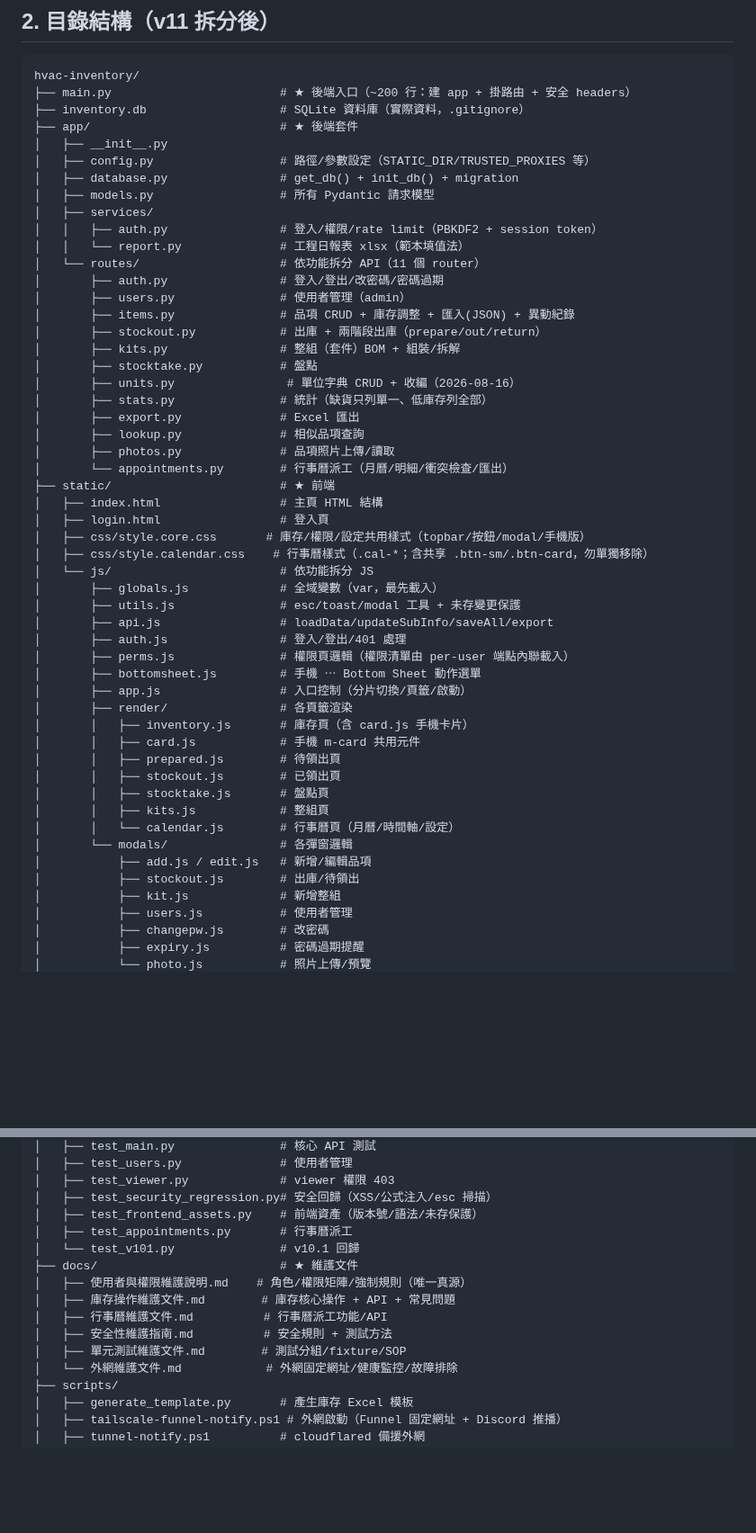
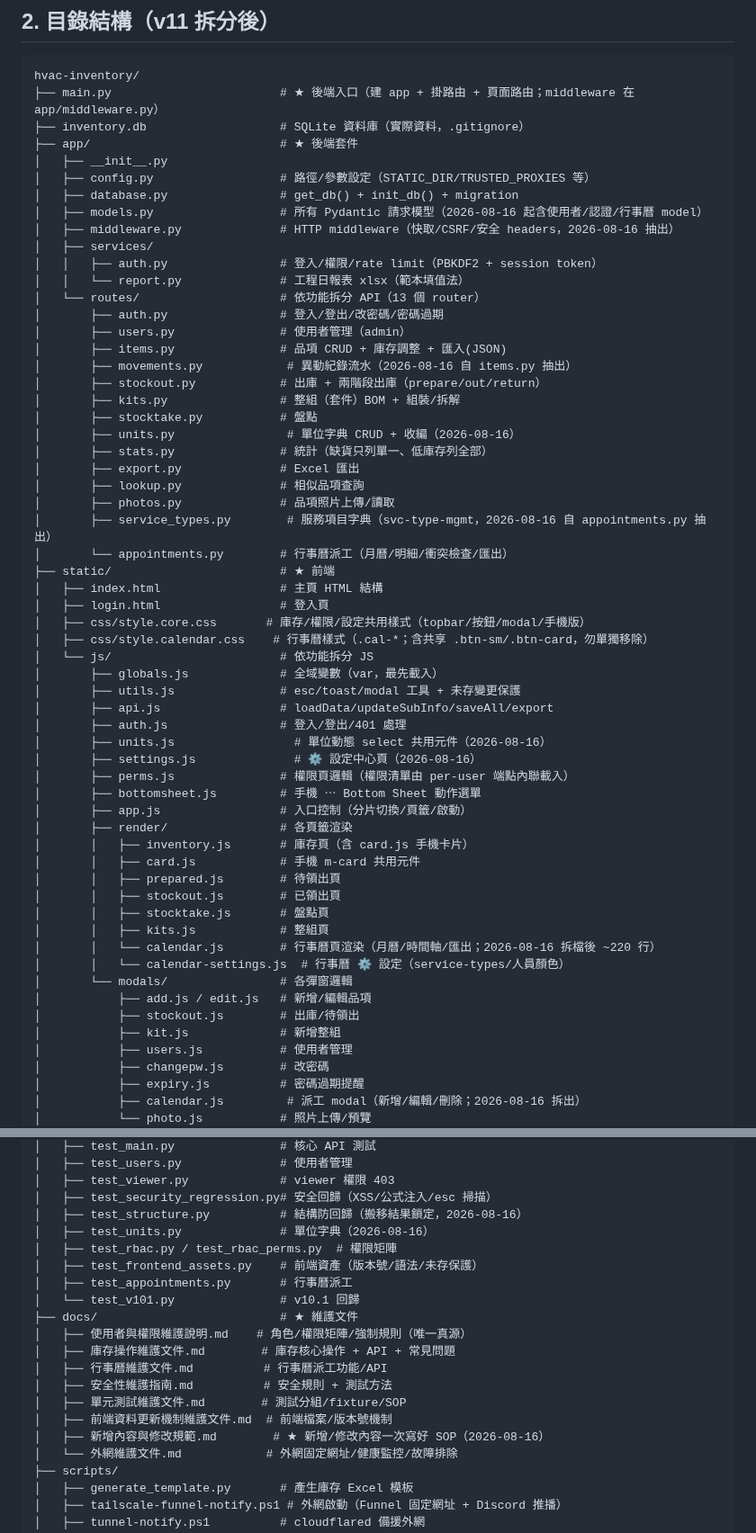
Before and after one commit to jlin53882/hvac-inventory, a Markdown page: 專案架構.md, 2 parts joined by grey strips. Shown at 90% size. GitHub-like rendering; blank space fills up the shorter version.

````diff
--- a/專案架構.md
+++ b/專案架構.md
@@ -25,20 +25,22 @@
 
 ```
 hvac-inventory/
-├── main.py                        # ★ 後端入口（~200 行：建 app + 掛路由 + 安全 headers）
+├── main.py                        # ★ 後端入口（建 app + 掛路由 + 頁面路由；middleware 在 app/middleware.py）
 ├── inventory.db                   # SQLite 資料庫（實際資料，.gitignore）
 ├── app/                           # ★ 後端套件
 │   ├── __init__.py
 │   ├── config.py                  # 路徑/參數設定（STATIC_DIR/TRUSTED_PROXIES 等）
 │   ├── database.py                # get_db() + init_db() + migration
-│   ├── models.py                  # 所有 Pydantic 請求模型
+│   ├── models.py                  # 所有 Pydantic 請求模型（2026-08-16 起含使用者/認證/行事曆 model）
+│   ├── middleware.py              # HTTP middleware（快取/CSRF/安全 headers，2026-08-16 抽出）
 │   ├── services/
 │   │   ├── auth.py                # 登入/權限/rate limit（PBKDF2 + session token）
 │   │   └── report.py              # 工程日報表 xlsx（範本填值法）
-│   └── routes/                    # 依功能拆分 API（11 個 router）
+│   └── routes/                    # 依功能拆分 API（13 個 router）
 │       ├── auth.py                # 登入/登出/改密碼/密碼過期
 │       ├── users.py               # 使用者管理（admin）
-│       ├── items.py               # 品項 CRUD + 庫存調整 + 匯入(JSON) + 異動紀錄
+│       ├── items.py               # 品項 CRUD + 庫存調整 + 匯入(JSON)
+│       ├── movements.py            # 異動紀錄流水（2026-08-16 自 items.py 抽出）
 │       ├── stockout.py            # 出庫 + 兩階段出庫（prepare/out/return）
 │       ├── kits.py                # 整組（套件）BOM + 組裝/拆解
 │       ├── stocktake.py           # 盤點
@@ -47,6 +49,7 @@ hvac-inventory/
 │       ├── export.py              # Excel 匯出
 │       ├── lookup.py              # 相似品項查詢
 │       ├── photos.py              # 品項照片上傳/讀取
+│       ├── service_types.py        # 服務項目字典（svc-type-mgmt，2026-08-16 自 appointments.py 抽出）
 │       └── appointments.py        # 行事曆派工（月曆/明細/衝突檢查/匯出）
 ├── static/                        # ★ 前端
 │   ├── index.html                 # 主頁 HTML 結構
@@ -58,6 +61,8 @@ hvac-inventory/
 │       ├── utils.js               # esc/toast/modal 工具 + 未存變更保護
 │       ├── api.js                 # loadData/updateSubInfo/saveAll/export
 │       ├── auth.js                # 登入/登出/401 處理
+│       ├── units.js                 # 單位動態 select 共用元件（2026-08-16）
+│       ├── settings.js              # ⚙️ 設定中心頁（2026-08-16）
 │       ├── perms.js               # 權限頁邏輯（權限清單由 per-user 端點內聯載入）
 │       ├── bottomsheet.js         # 手機 ⋯ Bottom Sheet 動作選單
 │       ├── app.js                 # 入口控制（分片切換/頁籤/啟動）
@@ -68,7 +73,8 @@ hvac-inventory/
 │       │   ├── stockout.js        # 已領出頁
 │       │   ├── stocktake.js       # 盤點頁
 │       │   ├── kits.js            # 整組頁
-│       │   └── calendar.js        # 行事曆頁（月曆/時間軸/設定）
+│       │   └── calendar.js        # 行事曆頁渲染（月曆/時間軸/匯出；2026-08-16 拆檔後 ~220 行）
+│       │   └── calendar-settings.js  # 行事曆 ⚙️ 設定（service-types/人員顏色）
 │       └── modals/                # 各彈窗邏輯
 │           ├── add.js / edit.js   # 新增/編輯品項
 │           ├── stockout.js        # 出庫/待領出
@@ -76,4 +82,5 @@ hvac-inventory/
 │           ├── users.js           # 使用者管理
 │           ├── changepw.js        # 改密碼
 │           ├── expiry.js          # 密碼過期提醒
+│           ├── calendar.js         # 派工 modal（新增/編輯/刪除；2026-08-16 拆出）
 │           └── photo.js           # 照片上傳/預覽
@@ -82,6 +89,9 @@ hvac-inventory/
 │   ├── test_users.py              # 使用者管理
 │   ├── test_viewer.py             # viewer 權限 403
 │   ├── test_security_regression.py# 安全回歸（XSS/公式注入/esc 掃描）
+│   ├── test_structure.py          # 結構防回歸（搬移結果鎖定，2026-08-16）
+│   ├── test_units.py              # 單位字典（2026-08-16）
+│   ├── test_rbac.py / test_rbac_perms.py  # 權限矩陣
 │   ├── test_frontend_assets.py    # 前端資產（版本號/語法/未存保護）
 │   ├── test_appointments.py       # 行事曆派工
 │   └── test_v101.py               # v10.1 回歸
@@ -91,6 +101,8 @@ hvac-inventory/
 │   ├── 行事曆維護文件.md          # 行事曆派工功能/API
 │   ├── 安全性維護指南.md          # 安全規則 + 測試方法
 │   ├── 單元測試維護文件.md        # 測試分組/fixture/SOP
+│   ├── 前端資料更新機制維護文件.md  # 前端檔案/版本號機制
+│   ├── 新增內容與修改規範.md        # ★ 新增/修改內容一次寫好 SOP（2026-08-16）
 │   └── 外網維護文件.md            # 外網固定網址/健康監控/故障排除
 ├── scripts/
 │   ├── generate_template.py       # 產生庫存 Excel 模板
````
Also changed, not shown: other parts of 專案架構.md (+1 -1 lines), docs/安全性維護指南.md (+2 -2 lines), docs/新增內容與修改規範.md (added, +86 -0 lines).
